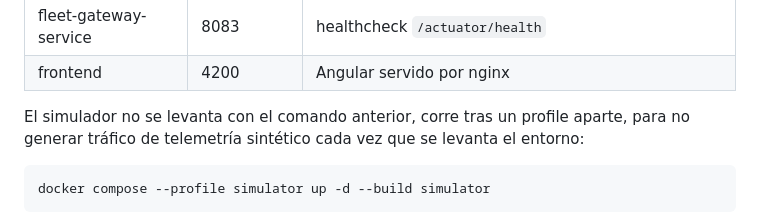
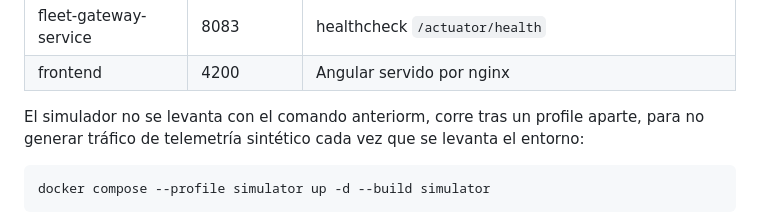
Before and after one commit to danieldelgadomora/fleet-telemetry-platform, a Markdown page: README.md, the part around one of its changes. Drawn GitHub-style.

Commit message:
Se realizan ajustes al README

````diff
--- a/README.md
+++ b/README.md
@@ -486,7 +486,7 @@ docker compose up -d --build
 | fleet-gateway-service | 8083 | healthcheck `/actuator/health` |
 | frontend | 4200 | Angular servido por nginx |
 
-El simulador no se levanta con el comando anterior, corre tras un profile aparte, para no
+El simulador no se levanta con el comando anteriorm, corre tras un profile aparte, para no
 generar tráfico de telemetría sintético cada vez que se levanta el entorno:
 
 ```bash
````
Also changed, not shown: other parts of README.md (+29 -29 lines).
